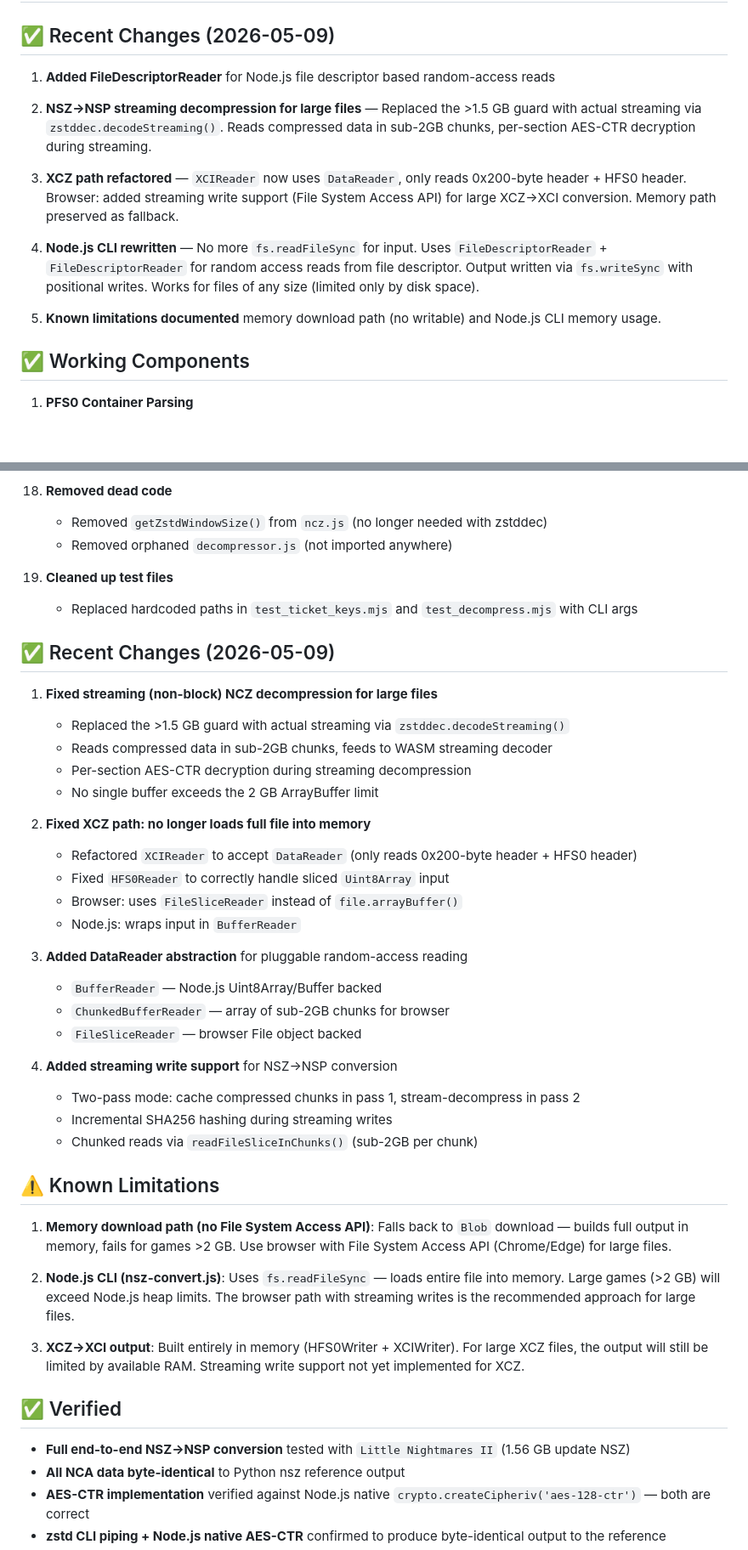
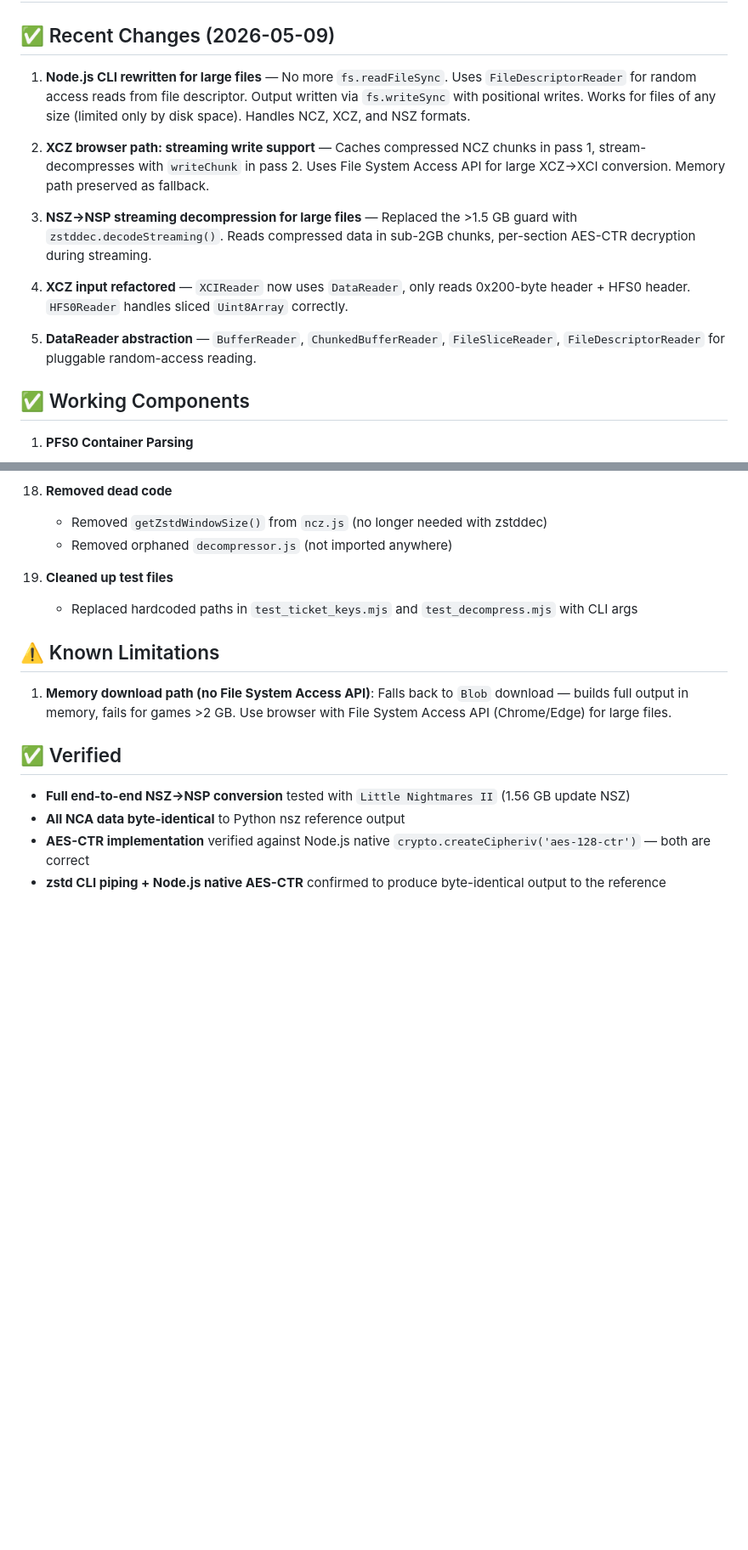
Before and after one commit to keks2293/nsz-js, a Markdown page: CHANGELOG.md, 2 parts joined by grey strips. Shown at 85% size. GitHub-like rendering; blank space fills up the shorter version.

Commit message:
Clean up stale references in AGENTS.md and CHANGELOG.md

```diff
--- a/CHANGELOG.md
+++ b/CHANGELOG.md
@@ -2,15 +2,15 @@
 
 ## ✅ Recent Changes (2026-05-09)
 
-1. **Added FileDescriptorReader** for Node.js file descriptor based random-access reads
+1. **Node.js CLI rewritten for large files** — No more `fs.readFileSync`. Uses `FileDescriptorReader` for random access reads from file descriptor. Output written via `fs.writeSync` with positional writes. Works for files of any size (limited only by disk space). Handles NCZ, XCZ, and NSZ formats.
 
-2. **NSZ→NSP streaming decompression for large files** — Replaced the >1.5 GB guard with actual streaming via `zstddec.decodeStreaming()`. Reads compressed data in sub-2GB chunks, per-section AES-CTR decryption during streaming.
+2. **XCZ browser path: streaming write support** — Caches compressed NCZ chunks in pass 1, stream-decompresses with `writeChunk` in pass 2. Uses File System Access API for large XCZ→XCI conversion. Memory path preserved as fallback.
 
-3. **XCZ path refactored** — `XCIReader` now uses `DataReader`, only reads 0x200-byte header + HFS0 header. Browser: added streaming write support (File System Access API) for large XCZ→XCI conversion. Memory path preserved as fallback.
+3. **NSZ→NSP streaming decompression for large files** — Replaced the >1.5 GB guard with `zstddec.decodeStreaming()`. Reads compressed data in sub-2GB chunks, per-section AES-CTR decryption during streaming.
 
-4. **Node.js CLI rewritten** — No more `fs.readFileSync` for input. Uses `FileDescriptorReader` + `FileDescriptorReader` for random access reads from file descriptor. Output written via `fs.writeSync` with positional writes. Works for files of any size (limited only by disk space).
+4. **XCZ input refactored** — `XCIReader` now uses `DataReader`, only reads 0x200-byte header + HFS0 header. `HFS0Reader` handles sliced `Uint8Array` correctly.
 
-5. **Known limitations documented** memory download path (no writable) and Node.js CLI memory usage.
+5. **DataReader abstraction** — `BufferReader`, `ChunkedBufferReader`, `FileSliceReader`, `FileDescriptorReader` for pluggable random-access reading.
 
 ## ✅ Working Components
 
@@ -127,37 +127,9 @@
 19. **Cleaned up test files**
      - Replaced hardcoded paths in `test_ticket_keys.mjs` and `test_decompress.mjs` with CLI args
 
-## ✅ Recent Changes (2026-05-09)
-
-1. **Fixed streaming (non-block) NCZ decompression for large files**
-   - Replaced the >1.5 GB guard with actual streaming via `zstddec.decodeStreaming()`
-   - Reads compressed data in sub-2GB chunks, feeds to WASM streaming decoder
-   - Per-section AES-CTR decryption during streaming decompression
-   - No single buffer exceeds the 2 GB ArrayBuffer limit
-
-2. **Fixed XCZ path: no longer loads full file into memory**
-   - Refactored `XCIReader` to accept `DataReader` (only reads 0x200-byte header + HFS0 header)
-   - Fixed `HFS0Reader` to correctly handle sliced `Uint8Array` input
-   - Browser: uses `FileSliceReader` instead of `file.arrayBuffer()`
-   - Node.js: wraps input in `BufferReader`
-
-3. **Added DataReader abstraction** for pluggable random-access reading
-   - `BufferReader` — Node.js Uint8Array/Buffer backed
-   - `ChunkedBufferReader` — array of sub-2GB chunks for browser
-   - `FileSliceReader` — browser File object backed
-
-4. **Added streaming write support** for NSZ→NSP conversion
-   - Two-pass mode: cache compressed chunks in pass 1, stream-decompress in pass 2
-   - Incremental SHA256 hashing during streaming writes
-   - Chunked reads via `readFileSliceInChunks()` (sub-2GB per chunk)
-
 ## ⚠️ Known Limitations
 
 1. **Memory download path (no File System Access API)**: Falls back to `Blob` download — builds full output in memory, fails for games >2 GB. Use browser with File System Access API (Chrome/Edge) for large files.
-
-2. **Node.js CLI (nsz-convert.js)**: Uses `fs.readFileSync` — loads entire file into memory. Large games (>2 GB) will exceed Node.js heap limits. The browser path with streaming writes is the recommended approach for large files.
-
-3. **XCZ→XCI output**: Built entirely in memory (HFS0Writer + XCIWriter). For large XCZ files, the output will still be limited by available RAM. Streaming write support not yet implemented for XCZ.
 
 ## ✅ Verified
 
```
Also changed, not shown: AGENTS.md (+1 -1 lines).
